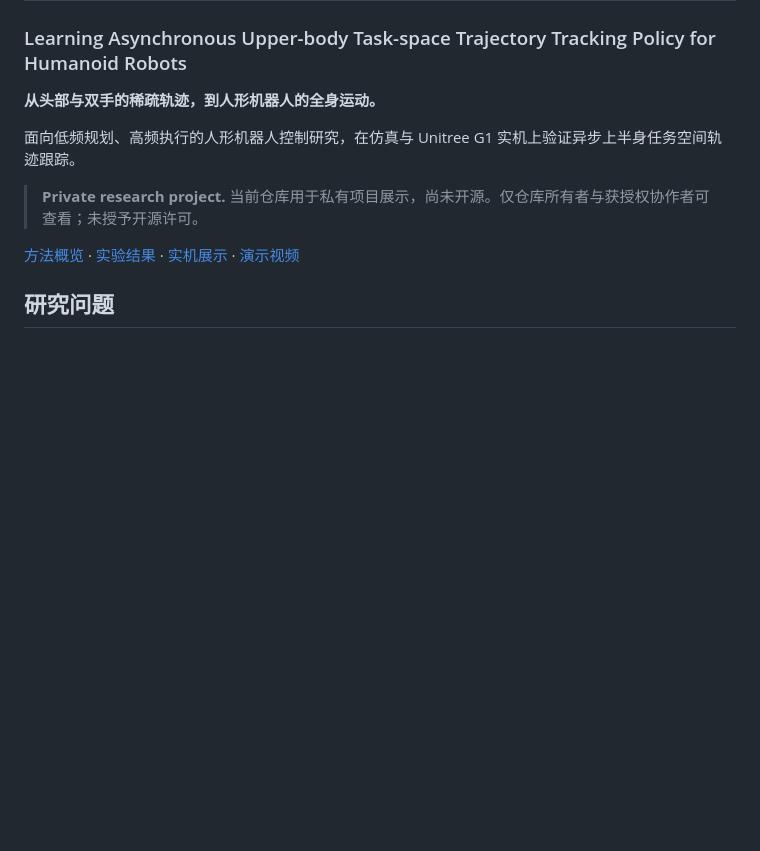
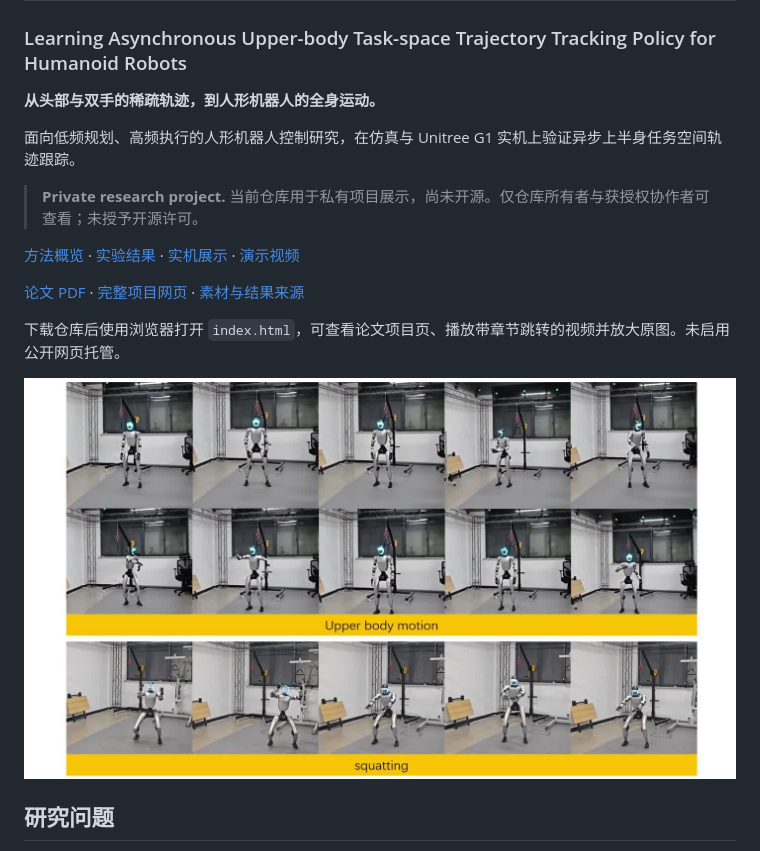
Before and after one commit to Anonnyyy/three-point-controller, a Markdown page: README.md, the part around the change. Drawn GitHub-style; pictures changed too: assets/poster.jpg (added); blank space fills up the shorter version.

```diff
--- a/README.md
+++ b/README.md
@@ -9,6 +9,12 @@
 > **Private research project.** 当前仓库用于私有项目展示，尚未开源。仅仓库所有者与获授权协作者可查看；未授予开源许可。
 
 [方法概览](#方法概览) · [实验结果](#实验结果) · [实机展示](#实机展示) · [演示视频](media/demo.mp4)
+
+[论文 PDF](paper/paper.pdf) · [完整项目网页](index.html) · [素材与结果来源](SOURCE_NOTES.md)
+
+下载仓库后使用浏览器打开 `index.html`，可查看论文项目页、播放带章节跳转的视频并放大原图。未启用公开网页托管。
+
+![论文视频实机展示画面](assets/poster.jpg)
 
 ## 研究问题
 
```
Also changed, not shown: SOURCE_NOTES.md (added, +21 -0 lines), assets/asynchronous.png (added), 7 other files.
